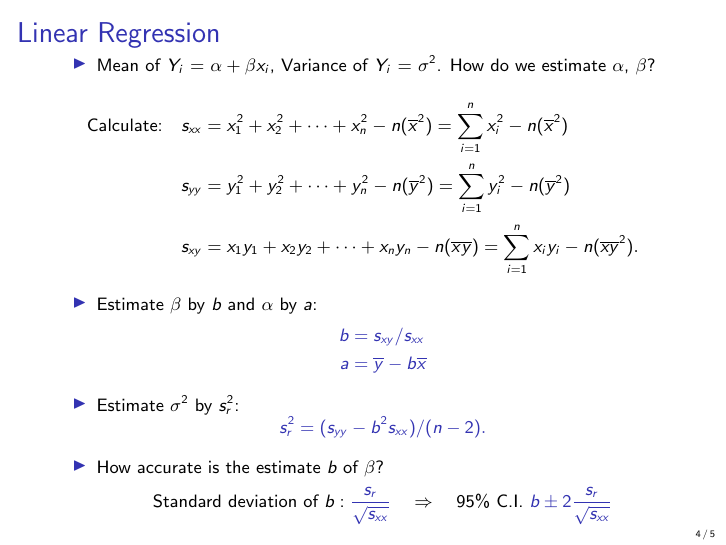
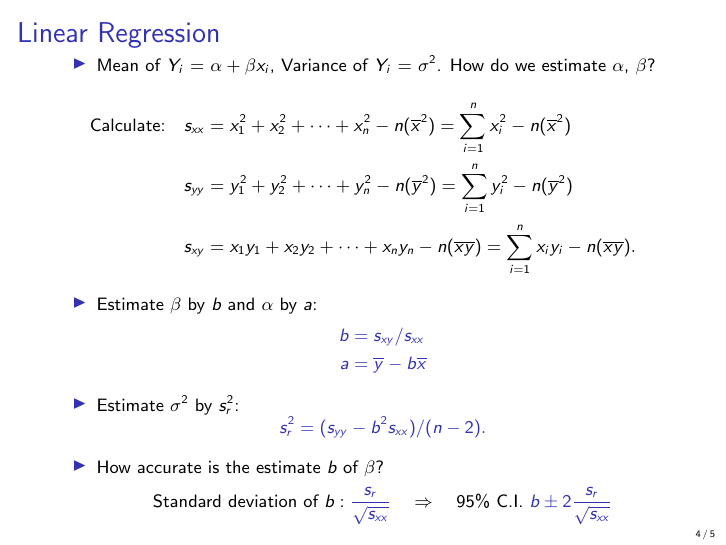
Before and after one commit to mohuangx/STAT111-Fall2018, LaTeX slides (rec7.tex): page 4 of 5. Compiled offline with pdfLaTeX.

Commit message:
Fix rec 7

```diff
--- a/rec7.tex
+++ b/rec7.tex
@@ -99,7 +99,7 @@ Slides (adapted from Gemma Moran): \url{github.com/mohuangx/STAT111-Fall2018} }
 \begin{align*}
 \text{Calculate:} \quad s_{xx} &= x_1^2 + x_2^2 + \cdots + x_n^2 - n(\overline{x}^2) = \sum_{i=1}^n x_i^2 - n(\overline{x}^2)\\
 s_{yy} &= y_1^2 + y_2^2 + \cdots + y_n^2 - n(\overline{y}^2) = \sum_{i=1}^n y_i^2 - n(\overline{y}^2) \\
-s_{xy} &= x_1y_1 + x_2y_2 + \cdots + x_ny_n - n(\overline{x}\overline{y}) = \sum_{i=1}^n x_i y_i - n(\overline{xy}^2).
+s_{xy} &= x_1y_1 + x_2y_2 + \cdots + x_ny_n - n(\overline{x}\overline{y}) = \sum_{i=1}^n x_i y_i - n(\overline{x}\overline{y}).
 \end{align*}
 \vspace{-0.25cm}
 \begin{itemize}
```
Also changed, not shown: rec7.pdf, rec7_pauses.pdf.
